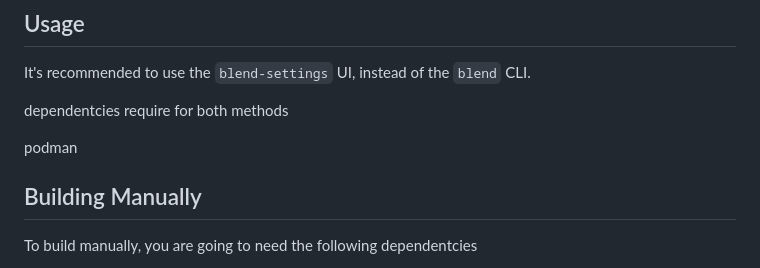
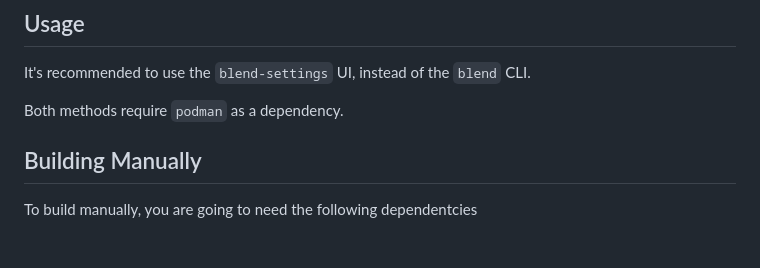
Before and after one commit to blend-os/blend, a Markdown page: README.md, the part around the change. Drawn GitHub-style.

Commit message:
Update README.md
Co-authored-by: K.B.Dharun Krishna <kbdharunkrishna@gmail.com>

```diff
--- a/README.md
+++ b/README.md
@@ -19,9 +19,7 @@ Aside from these lines, all the other code in this repository has been written b
 
 It's recommended to use the `blend-settings` UI, instead of the `blend` CLI.
 
-dependentcies require for both methods
-
-podman
+Both methods require `podman` as a dependency.
 
 ## Building Manually
 To build manually, you are going to need the following dependentcies
```
